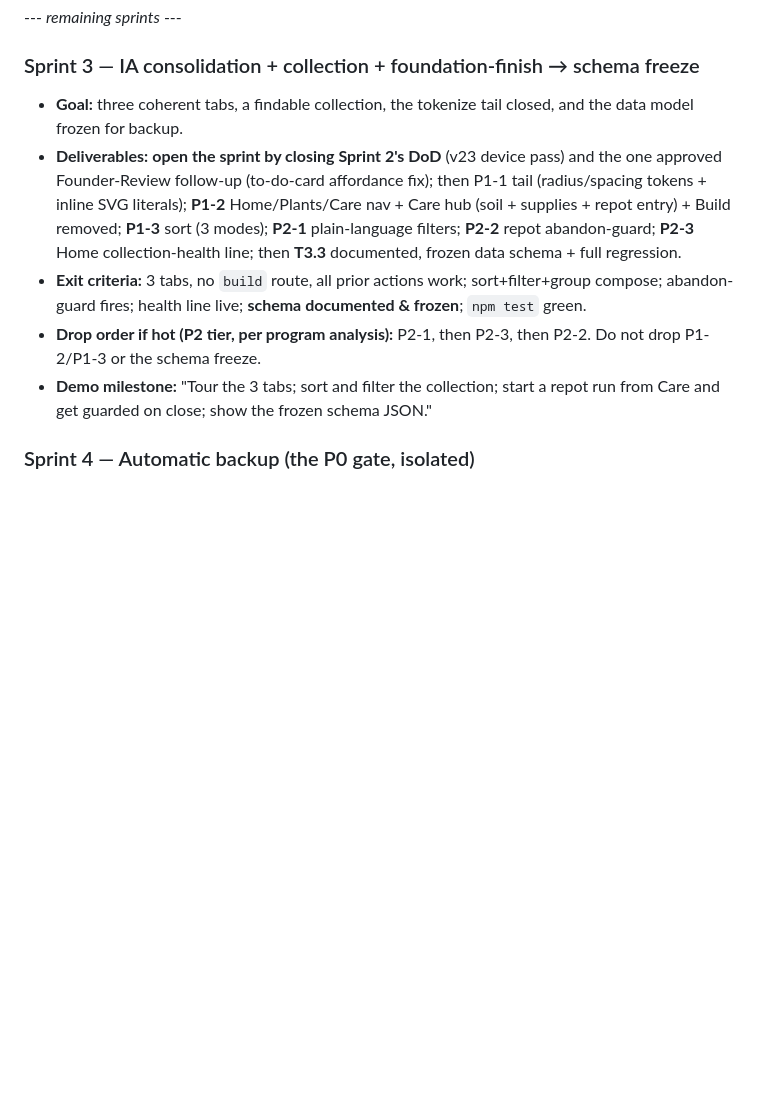
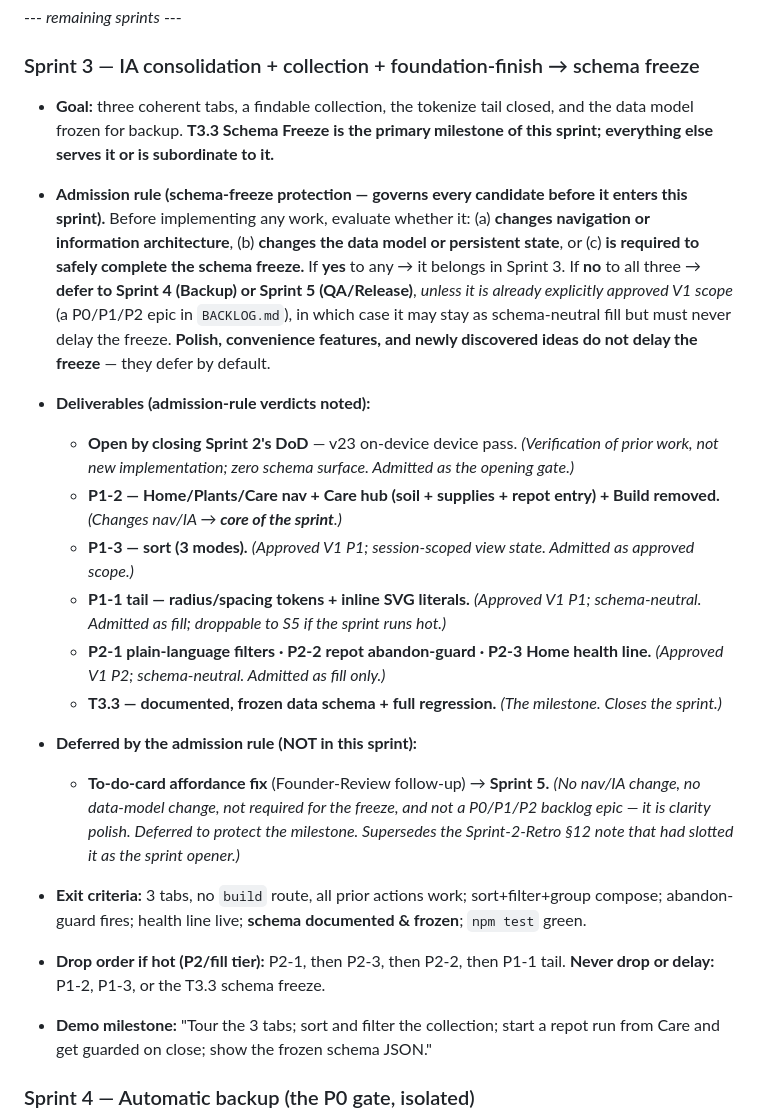
Before and after one commit to dbritt07-oss/houseplant-system, a Markdown page: docs/V1-Execution-Plan.md, the part around the change. Rendered like a GitHub page; blank space fills up the shorter version.

Commit message:
docs: add Sprint 3 schema-freeze admission rule; defer to-do affordance fix to S5

```diff
--- a/docs/V1-Execution-Plan.md
+++ b/docs/V1-Execution-Plan.md
@@ -195,10 +195,21 @@ Format per task: **Sprint · Epic · Story · Task — Why · Deps · Effort(h)
 --- *remaining sprints* ---
 
 ### Sprint 3 — IA consolidation + collection + foundation-finish → schema freeze
-- **Goal:** three coherent tabs, a findable collection, the tokenize tail closed, and the data model frozen for backup.
-- **Deliverables:** **open the sprint by closing Sprint 2's DoD** (v23 device pass) and the one approved Founder-Review follow-up (to-do-card affordance fix); then P1-1 tail (radius/spacing tokens + inline SVG literals); **P1-2** Home/Plants/Care nav + Care hub (soil + supplies + repot entry) + Build removed; **P1-3** sort (3 modes); **P2-1** plain-language filters; **P2-2** repot abandon-guard; **P2-3** Home collection-health line; then **T3.3** documented, frozen data schema + full regression.
+- **Goal:** three coherent tabs, a findable collection, the tokenize tail closed, and the data model frozen for backup. **T3.3 Schema Freeze is the primary milestone of this sprint; everything else serves it or is subordinate to it.**
+
+- **Admission rule (schema-freeze protection — governs every candidate before it enters this sprint).** Before implementing any work, evaluate whether it: (a) **changes navigation or information architecture**, (b) **changes the data model or persistent state**, or (c) **is required to safely complete the schema freeze.** If **yes** to any → it belongs in Sprint 3. If **no** to all three → **defer to Sprint 4 (Backup) or Sprint 5 (QA/Release)**, *unless it is already explicitly approved V1 scope* (a P0/P1/P2 epic in `BACKLOG.md`), in which case it may stay as schema-neutral fill but must never delay the freeze. **Polish, convenience features, and newly discovered ideas do not delay the freeze** — they defer by default.
+
+- **Deliverables (admission-rule verdicts noted):**
+  - **Open by closing Sprint 2's DoD** — v23 on-device device pass. *(Verification of prior work, not new implementation; zero schema surface. Admitted as the opening gate.)*
+  - **P1-2 — Home/Plants/Care nav + Care hub (soil + supplies + repot entry) + Build removed.** *(Changes nav/IA → **core of the sprint**.)*
+  - **P1-3 — sort (3 modes).** *(Approved V1 P1; session-scoped view state. Admitted as approved scope.)*
+  - **P1-1 tail — radius/spacing tokens + inline SVG literals.** *(Approved V1 P1; schema-neutral. Admitted as fill; droppable to S5 if the sprint runs hot.)*
+  - **P2-1 plain-language filters · P2-2 repot abandon-guard · P2-3 Home health line.** *(Approved V1 P2; schema-neutral. Admitted as fill only.)*
+  - **T3.3 — documented, frozen data schema + full regression.** *(The milestone. Closes the sprint.)*
+- **Deferred by the admission rule (NOT in this sprint):**
+  - **To-do-card affordance fix** (Founder-Review follow-up) → **Sprint 5.** *(No nav/IA change, no data-model change, not required for the freeze, and not a P0/P1/P2 backlog epic — it is clarity polish. Deferred to protect the milestone. Supersedes the Sprint-2-Retro §12 note that had slotted it as the sprint opener.)*
 - **Exit criteria:** 3 tabs, no `build` route, all prior actions work; sort+filter+group compose; abandon-guard fires; health line live; **schema documented & frozen**; `npm test` green.
-- **Drop order if hot (P2 tier, per program analysis):** P2-1, then P2-3, then P2-2. Do not drop P1-2/P1-3 or the schema freeze.
+- **Drop order if hot (P2/fill tier):** P2-1, then P2-3, then P2-2, then P1-1 tail. **Never drop or delay:** P1-2, P1-3, or the T3.3 schema freeze.
 - **Demo milestone:** "Tour the 3 tabs; sort and filter the collection; start a repot run from Care and get guarded on close; show the frozen schema JSON."
 
 ### Sprint 4 — Automatic backup (the P0 gate, isolated)
```
